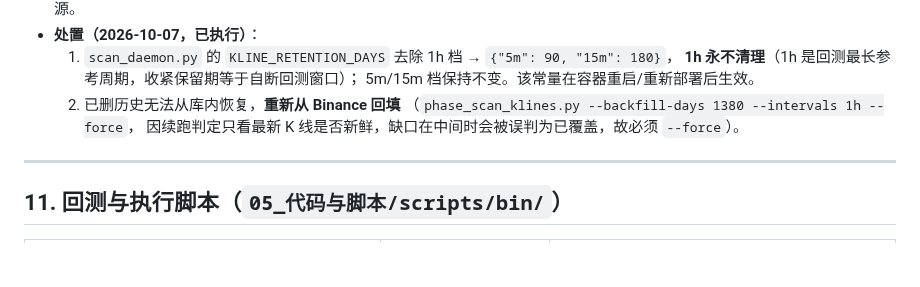
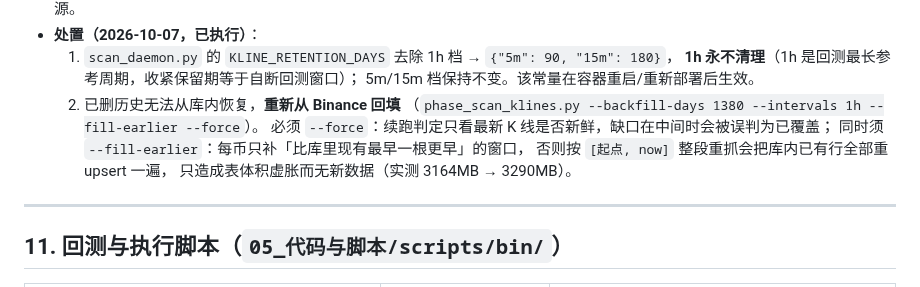
Before and after one commit to TinleyMaster/crypto-profile-collection, a Markdown page: 04_架构与代码方案/盘面异动扫描系统设计方案_v2.md, the part around the change. Rendered like a GitHub page; blank space fills up the shorter version.

Commit message:
docs(v2.3): 修正 1h 回填命令为 --fill-earlier --force，并说明 --force/--fill-earlier 各自必要性

```diff
--- a/04_架构与代码方案/盘面异动扫描系统设计方案_v2.md
+++ b/04_架构与代码方案/盘面异动扫描系统设计方案_v2.md
@@ -664,8 +664,11 @@ vr = vol / avg            # 新（对）：24h 量 / 7 日日均量
      **1h 永不清理**（1h 是回测最长参考周期，收紧保留期等于自断回测窗口）；
      5m/15m 档保持不变。该常量在容器重启/重新部署后生效。
   2. 已删历史无法从库内恢复，**重新从 Binance 回填**
-     （`phase_scan_klines.py --backfill-days 1380 --intervals 1h --force`，
-     因续跑判定只看最新 K 线是否新鲜，缺口在中间时会被误判为已覆盖，故必须 `--force`）。
+     （`phase_scan_klines.py --backfill-days 1380 --intervals 1h --fill-earlier --force`）。
+     必须 `--force`：续跑判定只看最新 K 线是否新鲜，缺口在中间时会被误判为已覆盖；
+     同时须 `--fill-earlier`：每币只补「比库里现有最早一根更早」的窗口，
+     否则按 `[起点, now]` 整段重抓会把库内已有行全部重 upsert 一遍，
+     只造成表体积虚胀而无新数据（实测 3164MB → 3290MB）。
 
 ---
 
```
